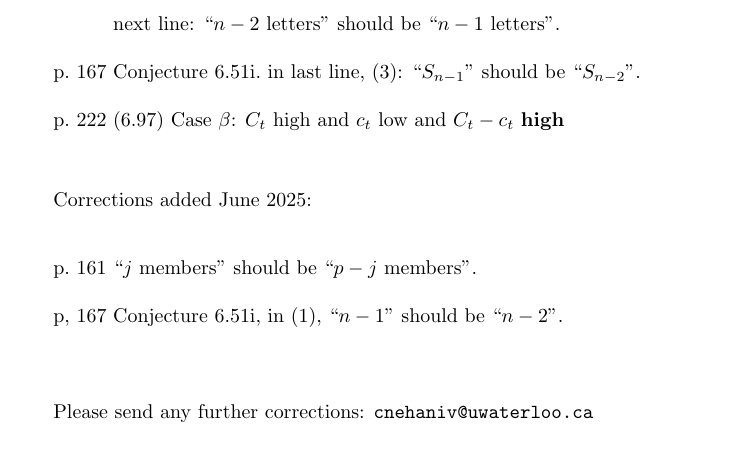
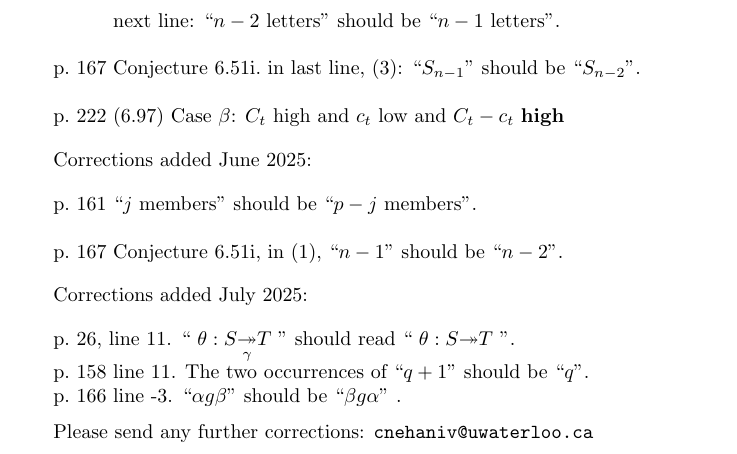
Before and after one commit to nehaniv/Wildbook---Corrigenda, a LaTeX document (main.tex): part of the page, cut so that both start at the same text. Compiled offline with pdfLaTeX.

Commit message:
Corrections from July 2025

```diff
--- a/main.tex
+++ b/main.tex
@@ -1,10 +1,12 @@
 \documentclass{article}
+\usepackage{amssymb}
+\usepackage{amsmath}
 \usepackage[utf8]{inputenc}
 
 \title{Corrigenda to the Wild Book\\[1em]
 {\em Applications of Automata Theory and Algebra: Via the Mathematical Theory of Complexity to Biology, Physics, Psychology, Philosophy, and Games} \\[1em] by John Rhodes}
 \author{Chrystopher L. Nehaniv (Editor)}
-\date{September 2021}
+\date{\vspace{-1em} September 2021}
 
 \begin{document}
 
@@ -25,14 +27,25 @@ p.\ 167 Conjecture 6.51i.\ in last line,  (3):   ``$S_{n-1}$'' should be ``$S_{n
 
 p.\ 222 (6.97) Case $\beta$:  $C_t$ high and $c_t$ low and $C_t-c_t$ {\bf high}
 
-\vspace{1cm}
-Corrections added June 2025:\\
 \vspace{1em}
-
+Corrections added June 2025:
+\vspace{1em}
 
 p.\ 161 ``$j$ members'' should be ``$p-j$ members''.\\
 
-p,\ 167 Conjecture 6.51i, in (1), ``$n-1$'' should be ``$n-2$''.
+p.\ 167 Conjecture 6.51i, in (1), ``$n-1$'' should be ``$n-2$''.
+
+\vspace{1em}
+Corrections added July  2025:
+\vspace{1em}
+
+p.\ 26, line 11.  `` $\theta: S{\underset{\gamma}{\twoheadrightarrow}}T$ ''
+should read `` $\theta :S{\twoheadrightarrow}T$ ''.
+
+p.\ 158   line 11.  The two occurrences of ``$q+1$'' should be ``$q$''.
+
+p.\ 166 line -3.  ``$\alpha g \beta$'' should be ``$\beta g \alpha$'' .
+
 
 \vfill
 Please send any further corrections:  {\tt cnehaniv@uwaterloo.ca}
```
